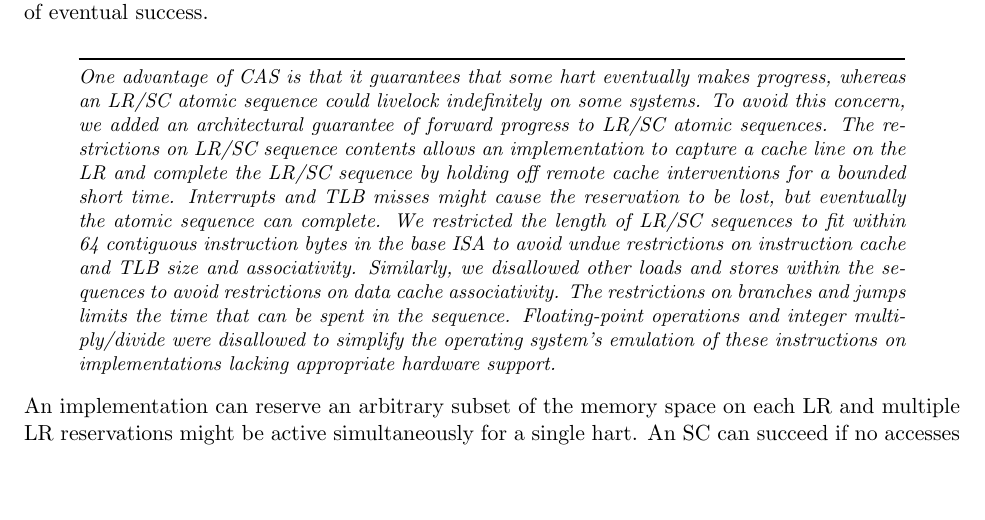
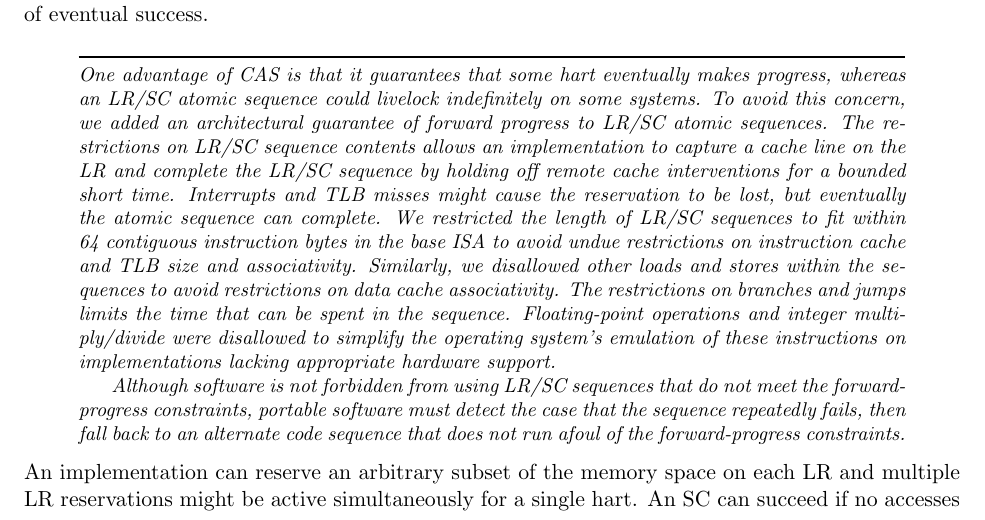
Before and after one commit to riscv/riscv-isa-manual, a LaTeX thesis (src/riscv-spec.tex, which reads src/a.tex): part of page 59 of 201, cut so that both start at the same text, the shorter picture padded with empty space. Compiled offline with pdfLaTeX.

Commit message:
Add commentary about LR/SC forward-progress guarantee

```diff
--- a/src/a.tex
+++ b/src/a.tex
@@ -202,6 +202,11 @@ that can be spent in the sequence.  Floating-point operations and
 integer multiply/divide were disallowed to simplify the operating
 system's emulation of these instructions on implementations lacking
 appropriate hardware support.
+
+Although software is not forbidden from using LR/SC sequences that do not meet
+the forward-progress constraints, portable software must detect the case that
+the sequence repeatedly fails, then fall back to an alternate code sequence
+that does not run afoul of the forward-progress constraints.
 \end{commentary}
 
 An implementation can reserve an arbitrary subset of the memory space
```
